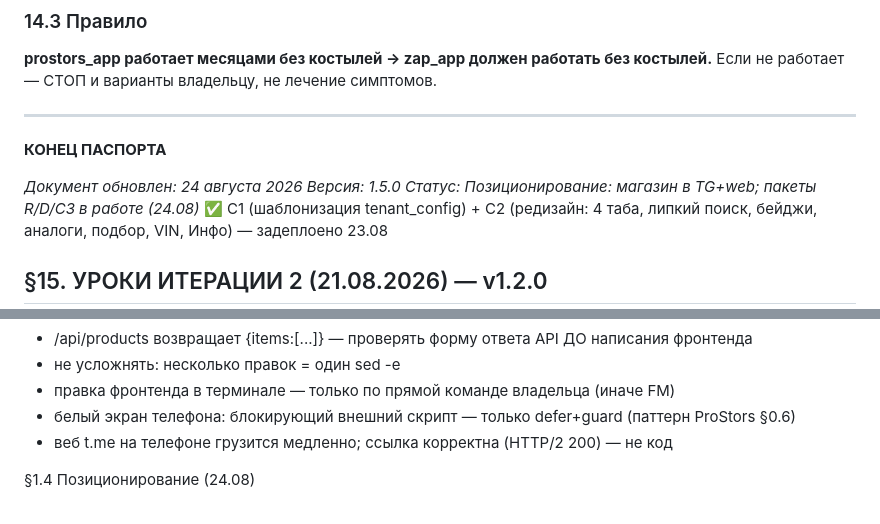
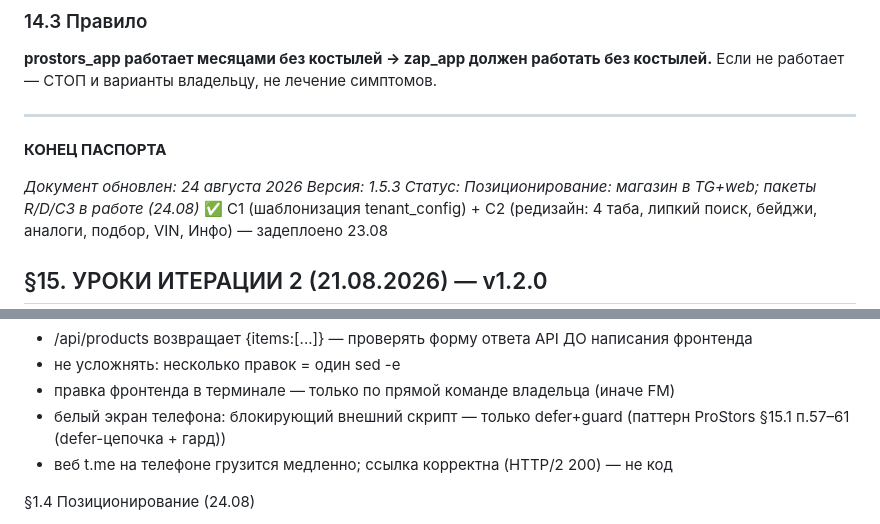
Before and after one commit to 777ernest888-oss/zapdemo, a Markdown page: PASSPORT.md, 2 parts joined by grey strips. Rendered like a GitHub page.

```diff
--- a/PASSPORT.md
+++ b/PASSPORT.md
@@ -520,7 +520,7 @@ docker restart zap_app
 **КОНЕЦ ПАСПОРТА**
 
 *Документ обновлен: 24 августа 2026*
-*Версия: 1.5.0*
+*Версия: 1.5.3*
 *Статус: Позиционирование: магазин в TG+web; пакеты R/D/C3 в работе (24.08)*
 ✅ C1 (шаблонизация tenant_config) + C2 (редизайн: 4 таба, липкий поиск, бейджи, аналоги, подбор, VIN, Инфо) — задеплоено 23.08
 ## §15. УРОКИ ИТЕРАЦИИ 2 (21.08.2026) — v1.2.0
@@ -567,7 +567,7 @@ docker restart zap_app
 - /api/products возвращает {items:[...]} — проверять форму ответа API ДО написания фронтенда
 - не усложнять: несколько правок = один sed -e
 - правка фронтенда в терминале — только по прямой команде владельца (иначе FM)
-- белый экран телефона: блокирующий внешний скрипт — только defer+guard (паттерн ProStors §0.6)
+- белый экран телефона: блокирующий внешний скрипт — только defer+guard (паттерн ProStors §15.1 п.57–61 (defer-цепочка + гард))
 - веб t.me на телефоне грузится медленно; ссылка корректна (HTTP/2 200) — не код
 
 §1.4 Позиционирование (24.08)
```
Also changed, not shown: other parts of PASSPORT.md (+3 -3 lines).
